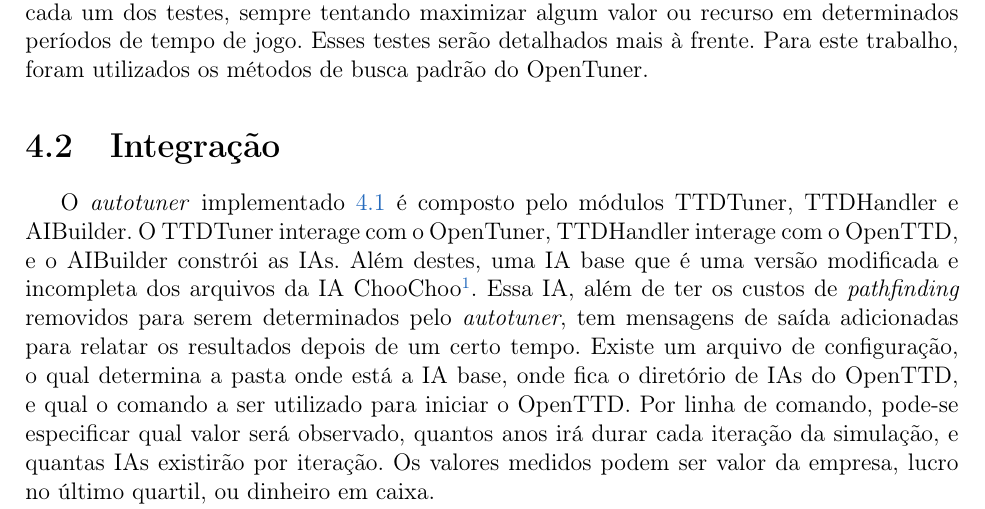
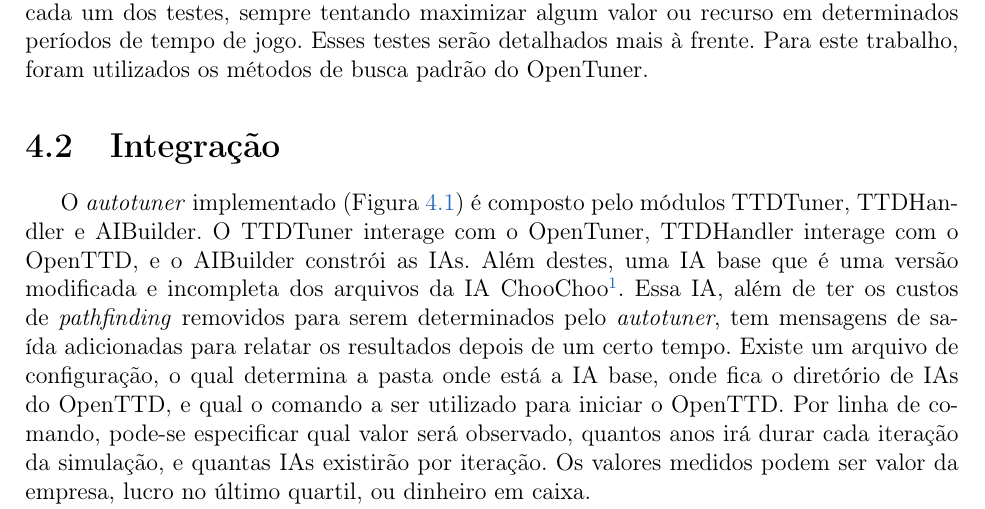
Before and after one commit to imano-ob/tccbib, a LaTeX thesis (monografia_template.tex, which reads cap-desenvolvimentos.tex): part of page 14 of 24, cut so that both start at the same text. Compiled offline with pdfLaTeX; the source files are stored in an older character set and shown here as Unicode.

Commit message:
Mínimo detalhe de formatação.

```diff
--- a/cap-desenvolvimentos.tex
+++ b/cap-desenvolvimentos.tex
@@ -134,7 +134,7 @@ Para avaliar a aplicabilidade de técnicas de ajuste fino em jogos, neste trabal
 
 \section{Integração}
 
-O \textit{autotuner} implementado \ref{fig:Diagrama1} é composto pelo módulos TTDTuner, TTDHandler e AIBuilder. O TTDTuner interage com o OpenTuner, TTDHandler interage com o OpenTTD, e o AIBuilder constrói as IAs. Além destes, uma IA base que é uma versão modificada e incompleta dos arquivos da IA ChooChoo\footnote{\url{http://www.tt-forums.net/viewtopic.php?t=44225}, visitado em 29/11/15}. Essa IA, além de ter os custos de \textit{pathfinding} removidos para serem determinados pelo \textit{autotuner}, tem mensagens de saída adicionadas para relatar os resultados depois de um certo tempo. Existe um arquivo de configuração, o qual determina a pasta onde está a IA base, onde fica o diretório de IAs do OpenTTD, e qual o comando a ser utilizado para iniciar o OpenTTD. Por linha de comando, pode-se especificar qual valor será observado, quantos anos irá durar cada iteração da simulação, e quantas IAs existirão por iteração. Os valores medidos podem ser valor da empresa, lucro no último quartil, ou dinheiro em caixa.
+O \textit{autotuner} implementado (Figura \ref{fig:Diagrama1}) é composto pelo módulos TTDTuner, TTDHandler e AIBuilder. O TTDTuner interage com o OpenTuner, TTDHandler interage com o OpenTTD, e o AIBuilder constrói as IAs. Além destes, uma IA base que é uma versão modificada e incompleta dos arquivos da IA ChooChoo\footnote{\url{http://www.tt-forums.net/viewtopic.php?t=44225}, visitado em 29/11/15}. Essa IA, além de ter os custos de \textit{pathfinding} removidos para serem determinados pelo \textit{autotuner}, tem mensagens de saída adicionadas para relatar os resultados depois de um certo tempo. Existe um arquivo de configuração, o qual determina a pasta onde está a IA base, onde fica o diretório de IAs do OpenTTD, e qual o comando a ser utilizado para iniciar o OpenTTD. Por linha de comando, pode-se especificar qual valor será observado, quantos anos irá durar cada iteração da simulação, e quantas IAs existirão por iteração. Os valores medidos podem ser valor da empresa, lucro no último quartil, ou dinheiro em caixa.
 
 O TTDTuner recebe as configurações do OpenTuner, escolhe um número de ID e inicia o AIBuilder, o qual constrói uma IA e a coloca na pasta apropriada do OpenTTD, e devolve o nome da IA gerada. Em seguida, o TTDTuner repassa esse nome para o TTDHandler, que carrega estas IAs no jogo. O TTDTuner então aguarda o final da iteração, marcado pelo recebimento dos resultados vindos do TTDHandler, e então requisita que o mesmo reinicie a sessão de jogo. Por final, a média dos resultados é tirada e enviada para o OpenTuner.
 
```
